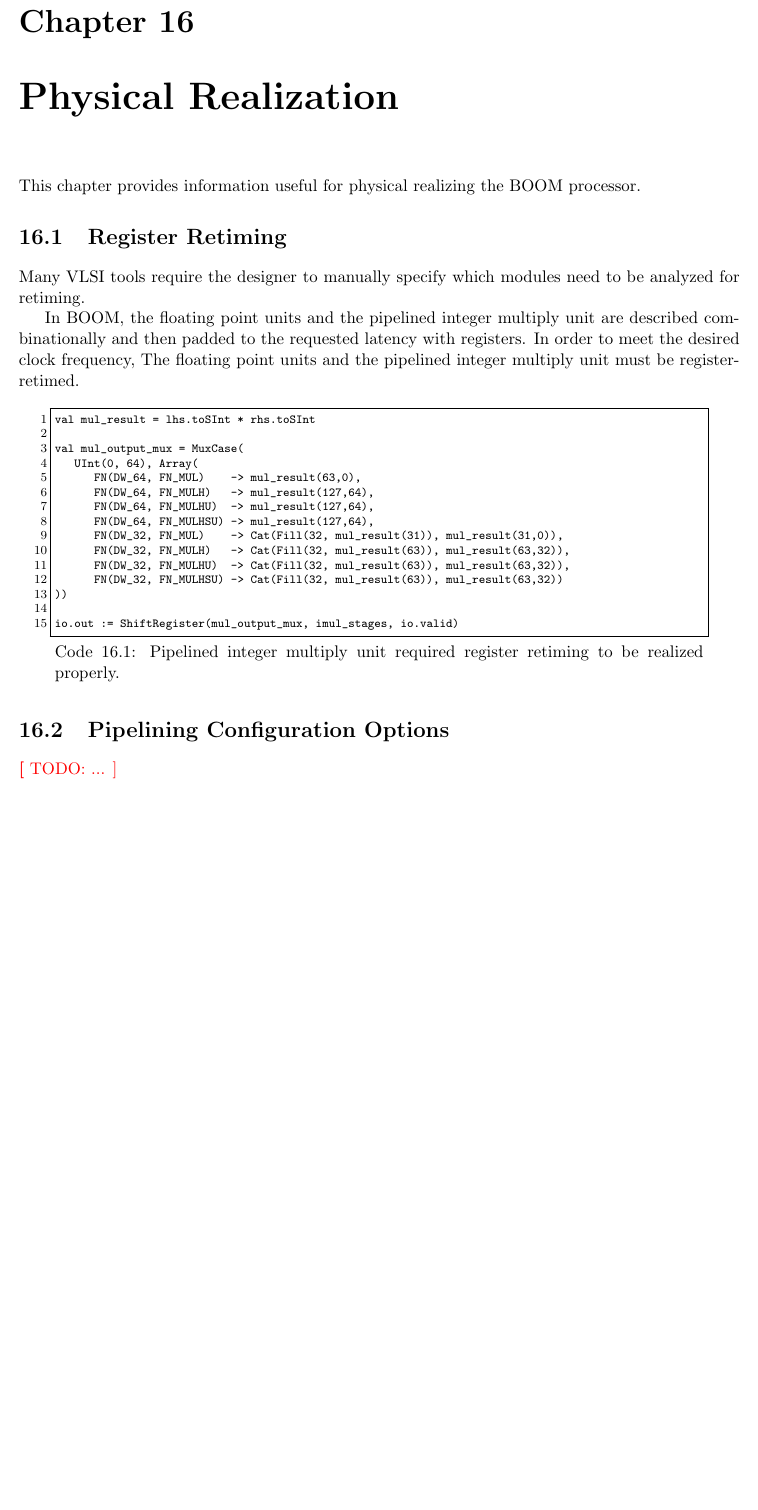
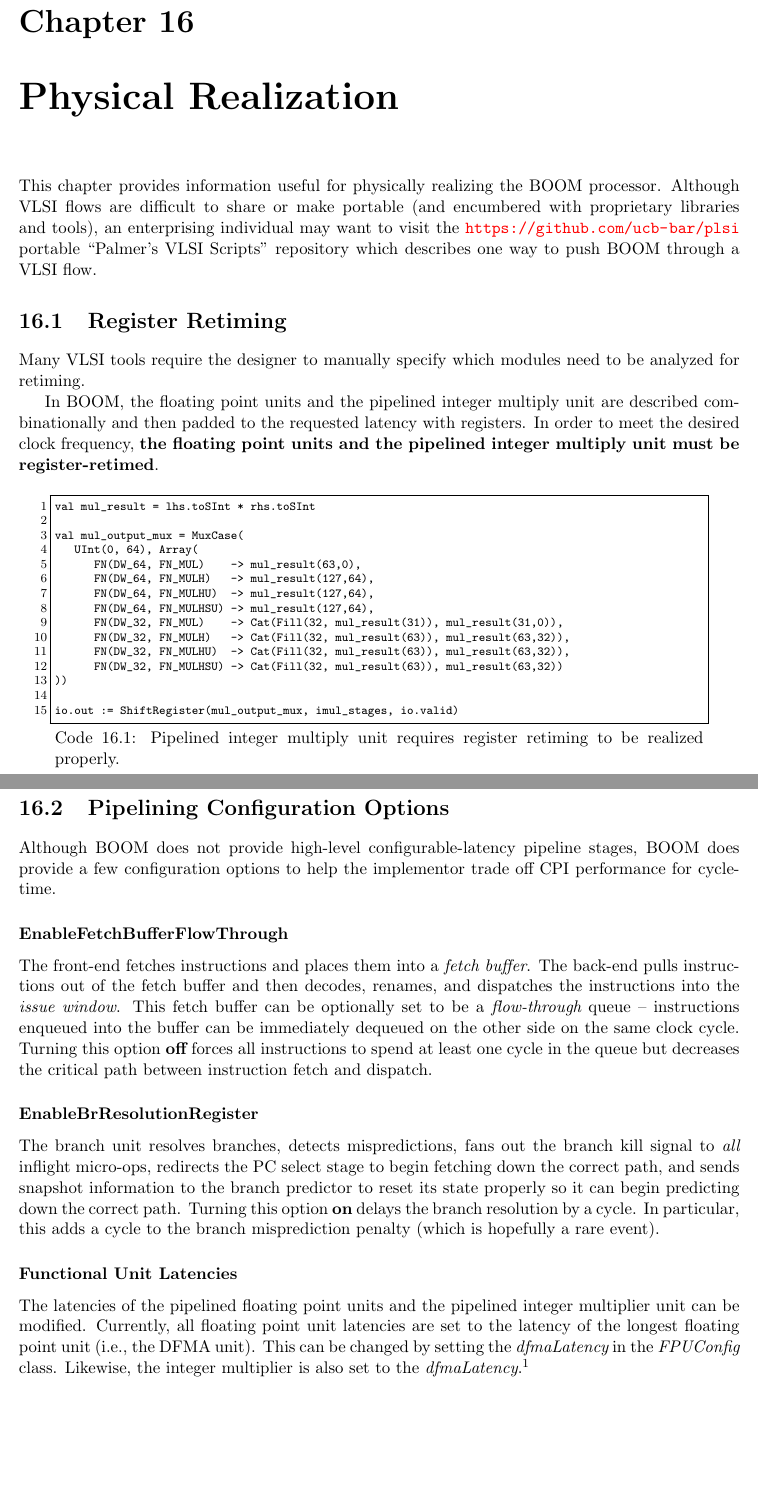
Before and after one commit to ccelio/riscv-boom-doc, a LaTeX thesis (main.tex, which reads sections/physical.tex): part of page 53 of 62 before the commit and two parts of pages 53 and 54 of 63 after it, the two joined at a grey line, cut so that both start at the same text, the shorter picture padded with empty space. Compiled offline with pdfLaTeX.

Commit message:
[physical] fleshed out chapter.

```diff
--- a/sections/physical.tex
+++ b/sections/physical.tex
@@ -1,6 +1,6 @@
 \chapter{Physical Realization}\label{chapter:physical}
 
-This chapter provides information useful for physical realizing the BOOM processor.
+This chapter provides information useful for physically realizing the BOOM processor.  Although VLSI flows are difficult to share or make portable (and encumbered with proprietary libraries and tools), an enterprising individual may want to visit the \url{https://github.com/ucb-bar/plsi} portable ``Palmer's VLSI Scripts'' repository which describes one way to push BOOM through a VLSI flow.
 
 \section{Register Retiming}
 
@@ -10,12 +10,12 @@ be analyzed for retiming.
 In BOOM, the floating point units and the pipelined integer multiply unit are
 described combinationally and then padded to the requested latency with
 registers.
-In order to meet the desired clock frequency, The floating point units and the
-pipelined integer multiply unit must be register-retimed.
+In order to meet the desired clock frequency,  {\bf the floating point units and the
+pipelined integer multiply unit must be register-retimed}.
 
 \begin{center}
 \begin{minipage}{0.90\textwidth}
-\begin{lstlisting}[caption=Pipelined integer multiply unit required register retiming to be realized properly.]
+\begin{lstlisting}[caption=Pipelined integer multiply unit requires register retiming to be realized properly.]
 val mul_result = lhs.toSInt * rhs.toSInt
 
 val mul_output_mux = MuxCase(
@@ -31,11 +31,22 @@ val mul_output_mux = MuxCase(
 ))
 
 io.out := ShiftRegister(mul_output_mux, imul_stages, io.valid)
-\end{lstlisting}\label{code:pipeview}
+\end{lstlisting}\label{code:imul}
 \end{minipage}
 \end{center}
 
 \section{Pipelining Configuration Options}
 
+Although BOOM does not provide high-level configurable-latency pipeline stages, BOOM does provide a few configuration options to help the implementor trade off CPI performance for cycle-time.
 
-\TODO{...}
+\subsubsection{EnableFetchBufferFlowThrough}
+
+The front-end fetches instructions and places them into a {\em fetch buffer}.  The back-end pulls instructions out of the fetch buffer and then decodes, renames, and dispatches the instructions into the {\em issue window}. This fetch buffer can be optionally set to be a {\em flow-through} queue -- instructions enqueued into the buffer can be immediately dequeued on the other side on the same clock cycle.  Turning this option {\bf off} forces all instructions to spend at least one cycle in the queue but decreases the critical path between instruction fetch and dispatch.
+
+\subsubsection{EnableBrResolutionRegister}
+
+The branch unit resolves branches, detects mispredictions, fans out the branch kill signal to {\em all} inflight micro-ops, redirects the PC select stage to begin fetching down the correct path, and sends snapshot information to the branch predictor to reset its state properly so it can begin predicting down the correct path.  Turning this option {\bf on} delays the branch resolution by a cycle.  In particular, this adds a cycle to the branch misprediction penalty (which is hopefully a rare event).
+
+\subsubsection{Functional Unit Latencies}
+
+The latencies of the pipelined floating point units and the pipelined integer multiplier unit can be modified.  Currently, all floating point unit latencies are set to the latency of the longest floating point unit (i.e., the DFMA unit).  This can be changed by setting the {\em dfmaLatency} in the {\em FPUConfig} class. Likewise, the integer multiplier is also set to the {\em dfmaLatency}.\footnote{The reason for this is that the imul unit is most likely sharing a write port with the DFMA unit and so must be padded out to the same length. However, this isn't fundamental and there's no reason an imul unit not sharing a write port with the FPUs should be constrained to their latencies.}
```
